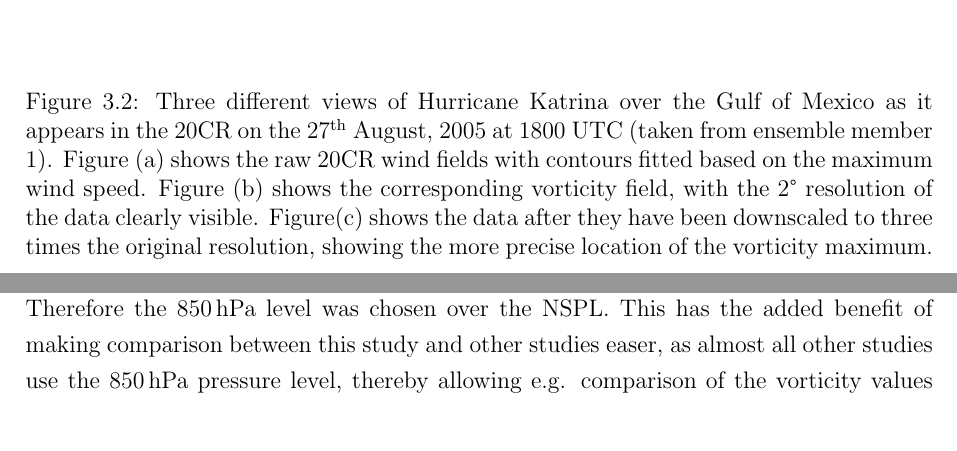
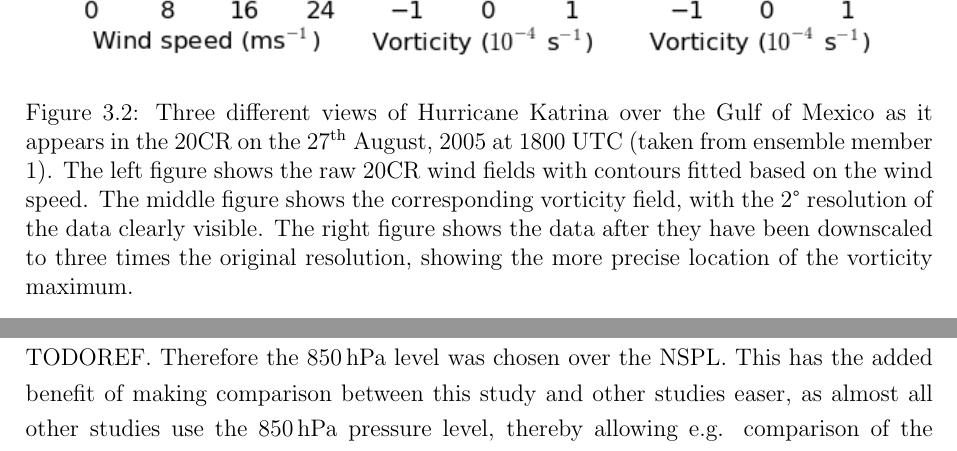
Before and after one commit to markmuetz/stormtracks_dissertation, a LaTeX thesis (dissertation.tex): two parts of pages 18 and 20 of 42 before the commit and two parts of pages 18 and 22 of 42 after it, joined at a grey line, cut so that both start at the same text. Compiled offline with pdfLaTeX.

Commit message:
Tidy up a couple of figures.

```diff
--- a/dissertation.tex
+++ b/dissertation.tex
@@ -593,13 +593,14 @@ say interesting things about these figures.
 
 \begin{figure}[hb!]
     \centering
-    \includegraphics[width=\textwidth]{figures/katrina_data_proc}
+    \includegraphics[width=0.9\textwidth]{figures/katrina_data_proc}
     \caption{Three different views of Hurricane Katrina over the Gulf of Mexico as it appears in the
-        20CR on the 27\ts{th} August, 2005 at 1800 UTC (taken from ensemble member 1). Figure (a)
-        shows the raw 20CR wind fields with contours fitted based on the maximum wind speed. Figure
-        (b) shows the corresponding vorticity field, with the 2\textdegree\ resolution of the data
-        clearly visible. Figure(c) shows the data after they have been downscaled to three times the
-        original resolution, showing the more precise location of the vorticity maximum.}
+        20CR on the 27\ts{th} August, 2005 at 1800 UTC (taken from ensemble member 1). The left
+        figure shows the raw 20CR wind fields with contours fitted based on the wind speed. The
+        middle figure shows the corresponding vorticity field, with the 2\textdegree\ resolution of
+        the data clearly visible. The right figure shows the data after they have been downscaled to
+        three times the original resolution, showing the more precise location of the vorticity
+        maximum.}
     \label{fig:katrina_data_proc}
 \end{figure}
 
@@ -721,7 +722,7 @@ for tracking, scaling of three times the original resolution should be used.
 
 What is less clear is which is better: the NSPL or the \SI{850}{hPa} pressure levels. It is hard to
 pick between them based on performance grounds on this metric alone. However, theoretical reasons
-for preferring the \SI{850}{hPa} pressure level were given in Section \ref{TODOREF}. Therefore the
+for preferring the \SI{850}{hPa} pressure level were given in Section TODOREF. Therefore the
 \SI{850}{hPa} level was chosen over the NSPL. This has the added benefit of making comparison
 between this study and other studies easer, as almost all other studies use the \SI{850}{hPa}
 pressure level, thereby allowing e.g. comparison of the vorticity values found.
```
Also changed, not shown: figures/katrina_data_proc.png, figures/katrina_max_mins.png, dissertation.tex (4 more changed lines).
